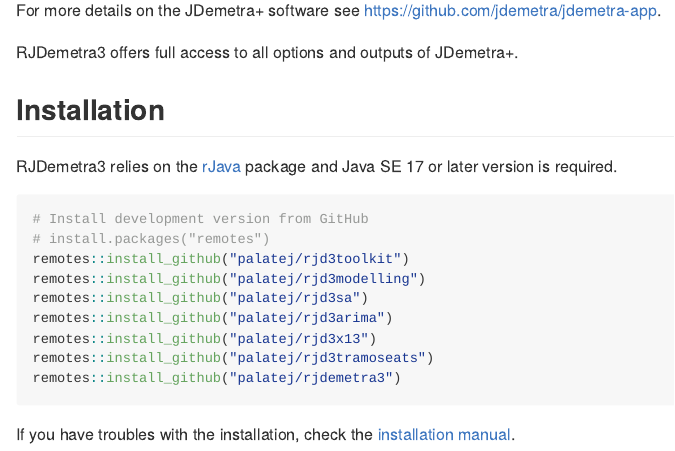
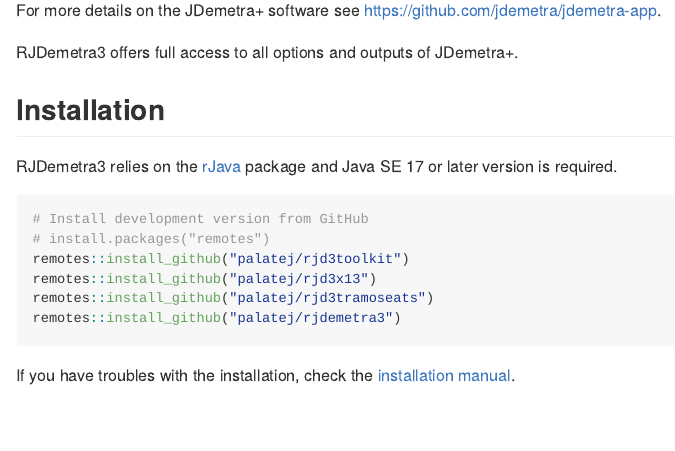
Before and after one commit to TanguyBarthelemy/rjdemetra3, an R Markdown document (README.Rmd): the page in a window 1100 px wide, from 270 px down. The pictures show the output file README.md that the author committed with the source, drawn offline in the style of GitHub.

Commit message:
reference to rjd3modelling/rjd3sa/rjd3arima removed

```diff
--- a/README.Rmd
+++ b/README.Rmd
@@ -33,9 +33,6 @@
 # Install development version from GitHub
 # install.packages("remotes")
 remotes::install_github("palatej/rjd3toolkit")
-remotes::install_github("palatej/rjd3modelling")
-remotes::install_github("palatej/rjd3sa")
-remotes::install_github("palatej/rjd3arima")
 remotes::install_github("palatej/rjd3x13")
 remotes::install_github("palatej/rjd3tramoseats")
 remotes::install_github("palatej/rjdemetra3")
```
Also changed, not shown: README.md, 1 other file.
